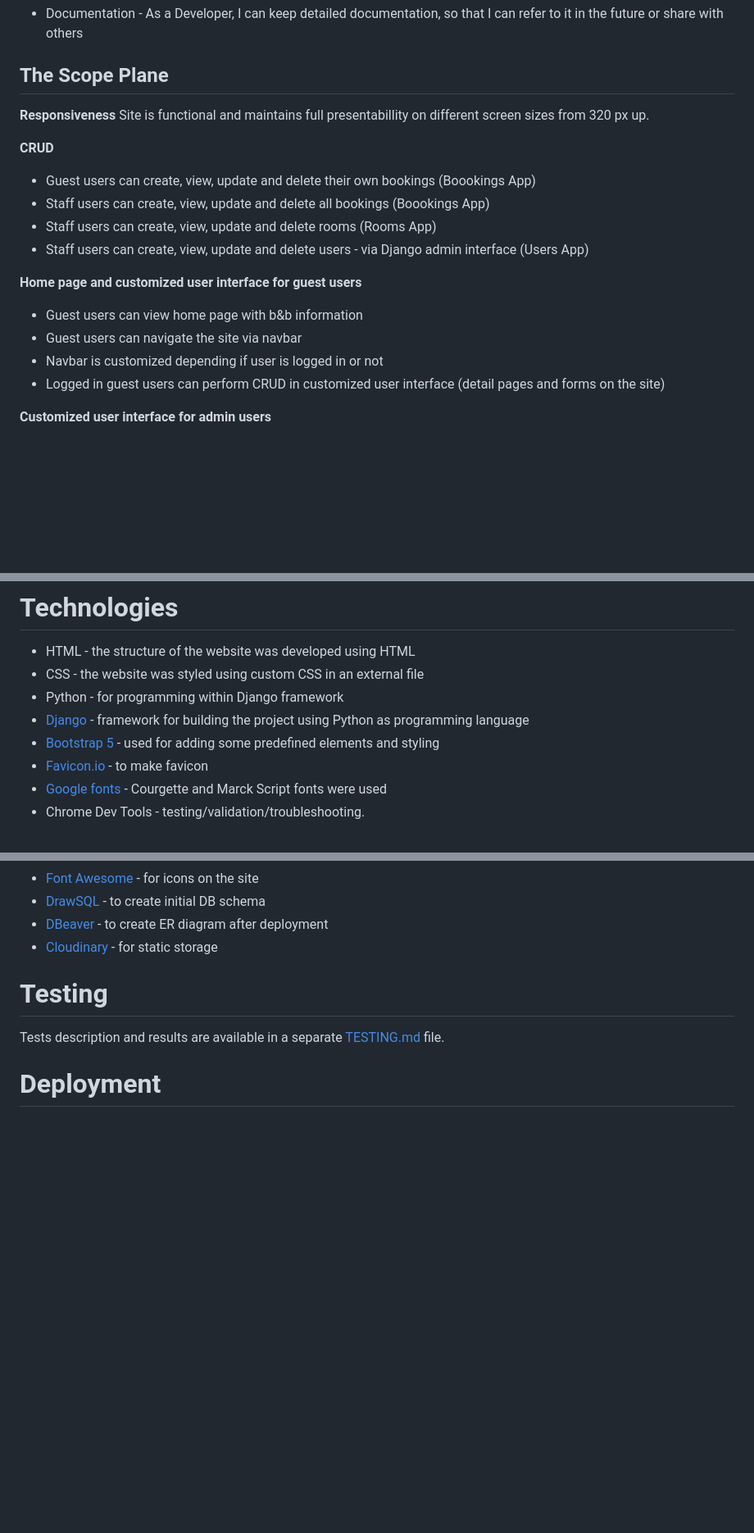
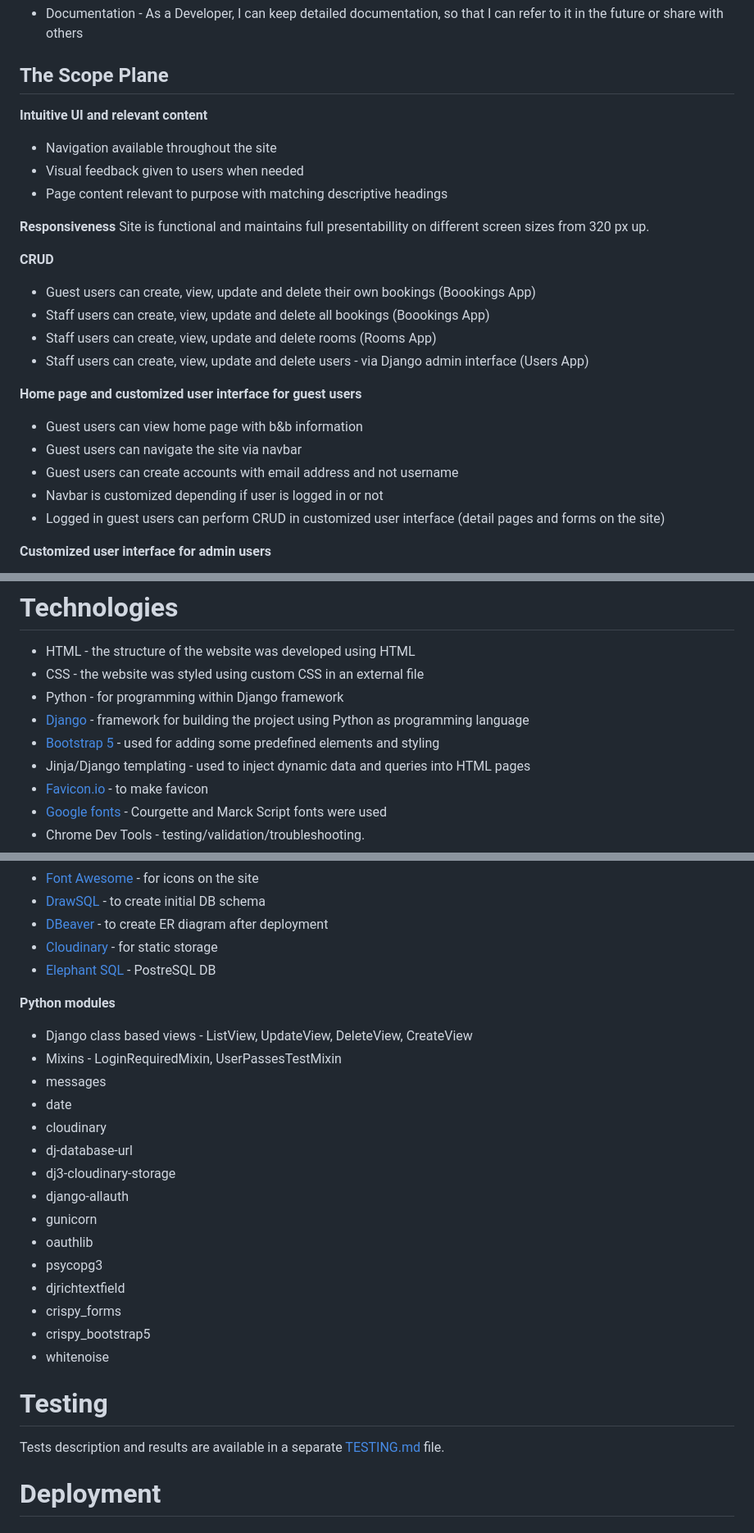
Before and after one commit to AgaToma/lighthouse-bnb, a Markdown page: README.md, 3 parts joined by grey strips. Shown: that part at 82% size. Drawn GitHub-style; blank space fills up the shorter version.

Commit message:
docs: add python module list

```diff
--- a/README.md
+++ b/README.md
@@ -107,6 +107,12 @@ User stories:
 
 ## The Scope Plane
 
+**Intuitive UI and relevant content**
+
+- Navigation available throughout the site
+- Visual feedback given to users when needed
+- Page content relevant to purpose with matching descriptive headings
+
 **Responsiveness**
 Site is functional and maintains full presentabillity on different screen sizes from 320 px up.
 
@@ -121,6 +127,7 @@ Site is functional and maintains full presentabillity on different screen sizes
 
 - Guest users can view home page with b&b information
 - Guest users can navigate the site via navbar
+- Guest users can create accounts with email address and not username
 - Navbar is customized depending if user is logged in or not
 - Logged in guest users can perform CRUD in customized user interface (detail pages and forms on the site)
 
@@ -355,6 +362,7 @@ selected to match the light color design of the site aligned with sea, sky, clif
 - Python - for programming within Django framework
 - [Django](https://www.djangoproject.com/) - framework for building the project using Python as programming language
 - [Bootstrap 5](https://getbootstrap.com/docs/5.0/getting-started/introduction/) - used for adding some predefined elements and styling
+- Jinja/Django templating - used to inject dynamic data and queries into HTML pages
 - [Favicon.io](https://favicon.io/) - to make favicon
 - [Google fonts](https://fonts.google.com/) - Courgette and Marck Script fonts were used
 - Chrome Dev Tools - testing/validation/troubleshooting.
@@ -370,6 +378,25 @@ selected to match the light color design of the site aligned with sea, sky, clif
 - [DrawSQL](https://drawsql.app/) - to create initial DB schema
 - [DBeaver](https://dbeaver.io/) - to create ER diagram after deployment
 - [Cloudinary](https://cloudinary.com/) - for static storage
+- [Elephant SQL](https://www.elephantsql.com/) - PostreSQL DB
+
+**Python modules**
+
+- Django class based views - ListView, UpdateView, DeleteView, CreateView
+- Mixins - LoginRequiredMixin, UserPassesTestMixin
+- messages
+- date
+- cloudinary
+- dj-database-url
+- dj3-cloudinary-storage
+- django-allauth
+- gunicorn
+- oauthlib
+- psycopg3
+- djrichtextfield
+- crispy_forms
+- crispy_bootstrap5
+- whitenoise
 
 # Testing
 
```
